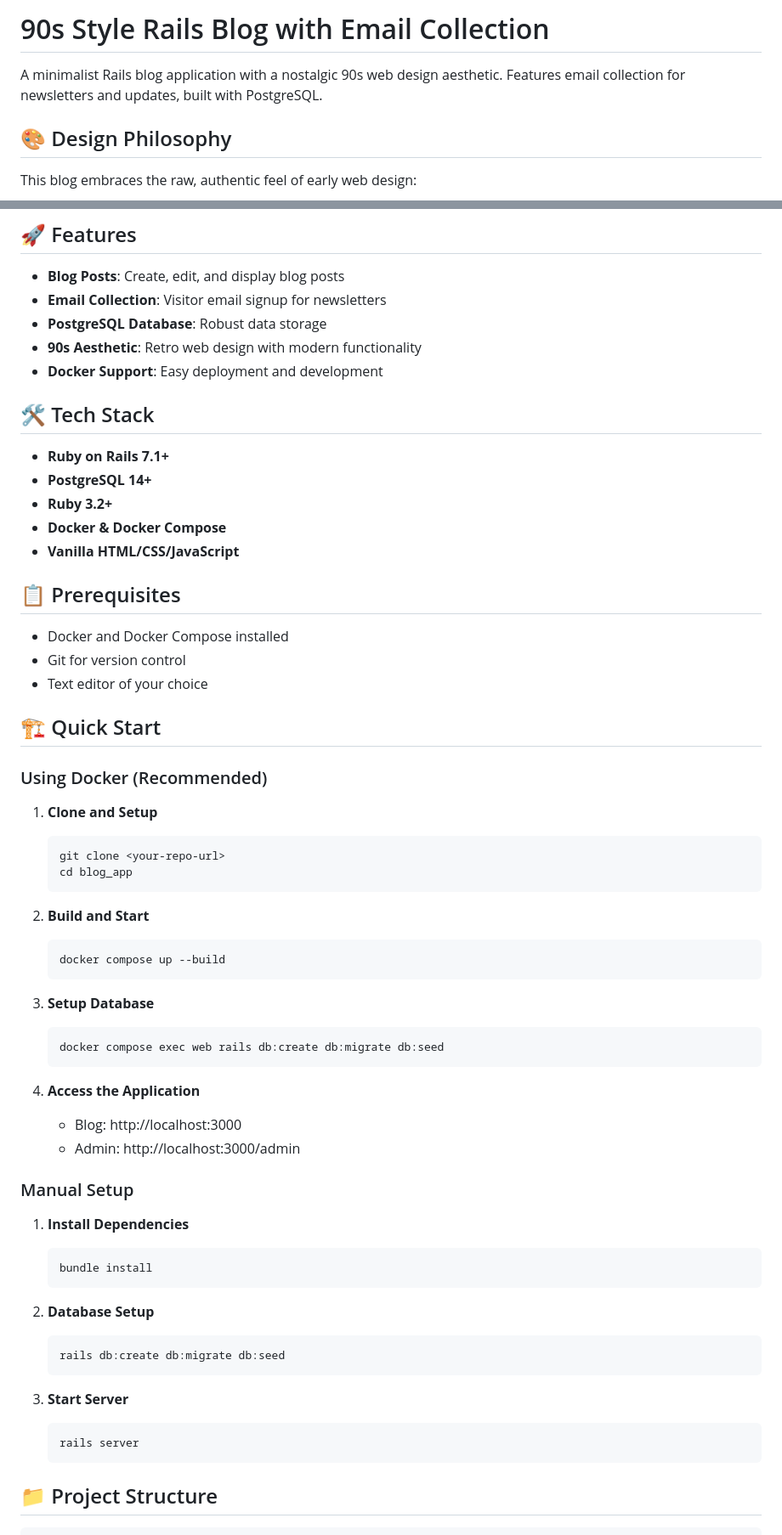
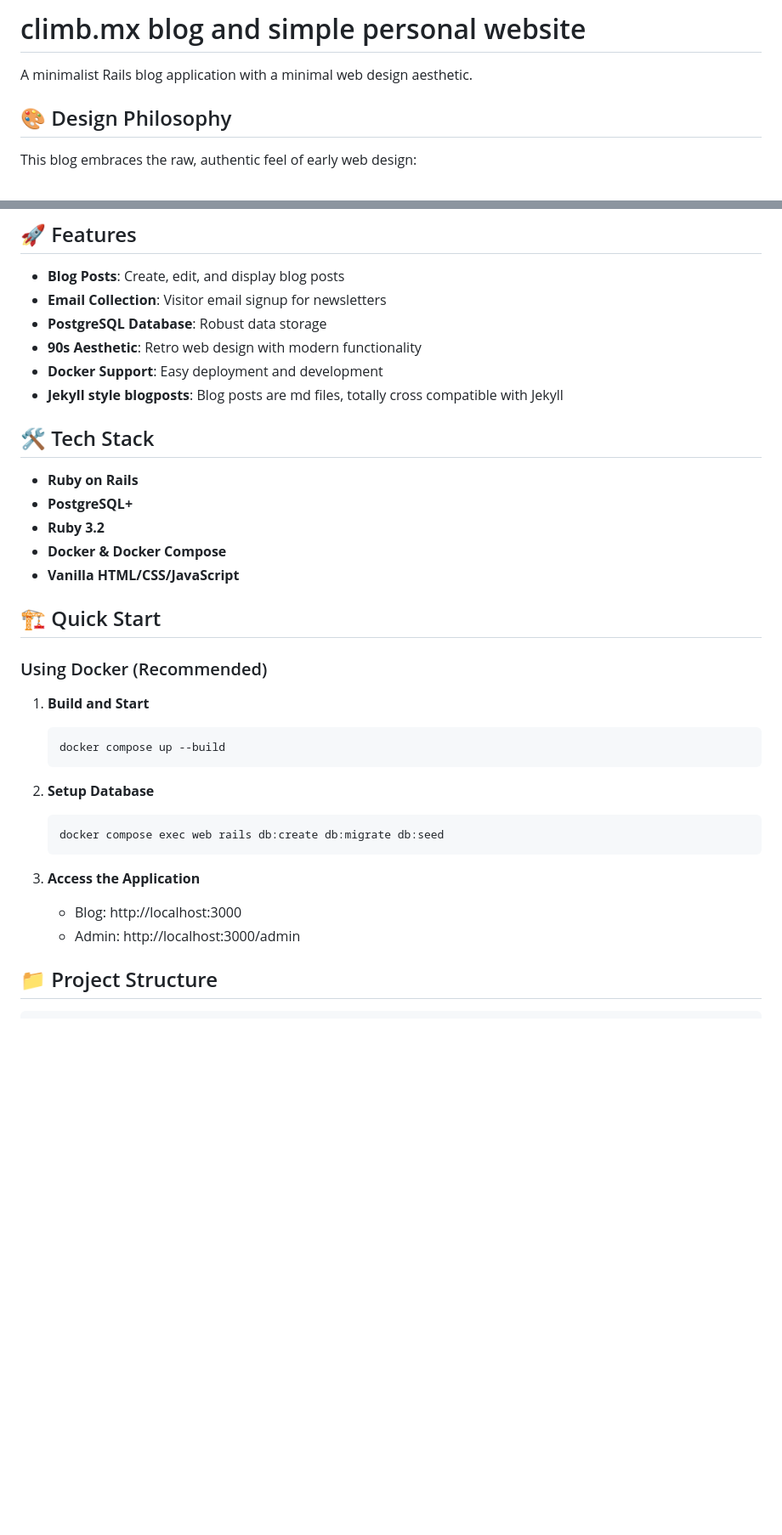
Before and after one commit to ebarojas/ror.climb.mx, a Markdown page: README.md, 2 parts joined by grey strips. Shown: that part at 85% size. Rendered like a GitHub page; blank space fills up the shorter version.

````diff
--- a/README.md
+++ b/README.md
@@ -1,6 +1,6 @@
-# 90s Style Rails Blog with Email Collection
+# climb.mx blog and simple personal website
 
-A minimalist Rails blog application with a nostalgic 90s web design aesthetic. Features email collection for newsletters and updates, built with PostgreSQL.
+A minimalist Rails blog application with a minimal web design aesthetic.
 
 ## 🎨 Design Philosophy
 
@@ -18,61 +18,34 @@ This blog embraces the raw, authentic feel of early web design:
 - **PostgreSQL Database**: Robust data storage
 - **90s Aesthetic**: Retro web design with modern functionality
 - **Docker Support**: Easy deployment and development
+- **Jekyll style blogposts**: Blog posts are md files, totally cross compatible with Jekyll
 
 ## 🛠 Tech Stack
 
-- **Ruby on Rails 7.1+**
-- **PostgreSQL 14+**
-- **Ruby 3.2+**
+- **Ruby on Rails**
+- **PostgreSQL+**
+- **Ruby 3.2**
 - **Docker & Docker Compose**
 - **Vanilla HTML/CSS/JavaScript**
-
-## 📋 Prerequisites
-
-- Docker and Docker Compose installed
-- Git for version control
-- Text editor of your choice
 
 ## 🏗 Quick Start
 
 ### Using Docker (Recommended)
 
-1. **Clone and Setup**
-   ```bash
-   git clone <your-repo-url>
-   cd blog_app
-   ```
-
-2. **Build and Start**
+1. **Build and Start**
    ```bash
    docker compose up --build
    ```
 
-3. **Setup Database**
+2. **Setup Database**
    ```bash
    docker compose exec web rails db:create db:migrate db:seed
    ```
 
-4. **Access the Application**
+3. **Access the Application**
    - Blog: http://localhost:3000
    - Admin: http://localhost:3000/admin
 
-### Manual Setup
-
-1. **Install Dependencies**
-   ```bash
-   bundle install
-   ```
-
-2. **Database Setup**
-   ```bash
-   rails db:create db:migrate db:seed
-   ```
-
-3. **Start Server**
-   ```bash
-   rails server
-   ```
 
 ## 📁 Project Structure
 
````
Also changed, not shown: other parts of README.md (+4 -74 lines), DEVELOPMENT.md (+109 -127 lines).
